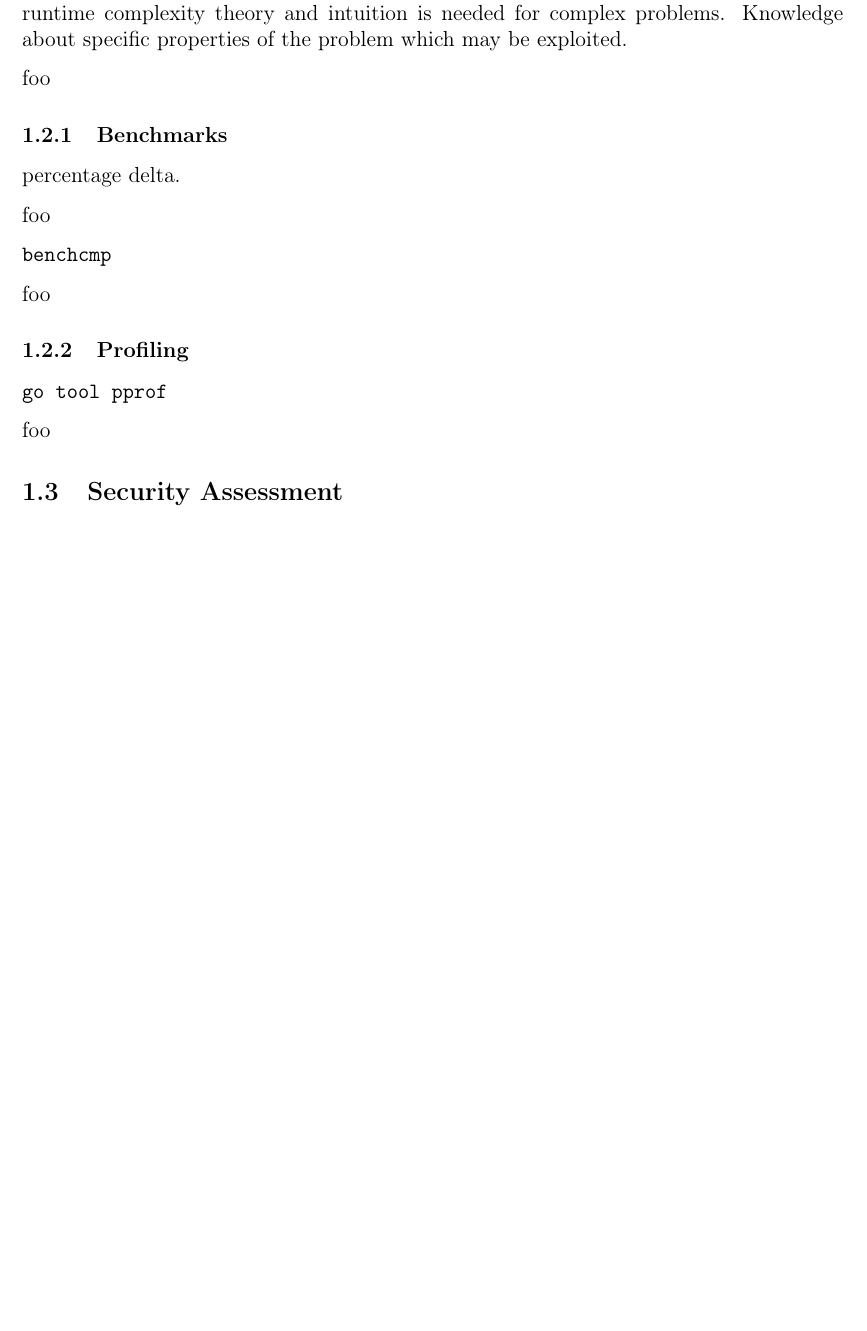
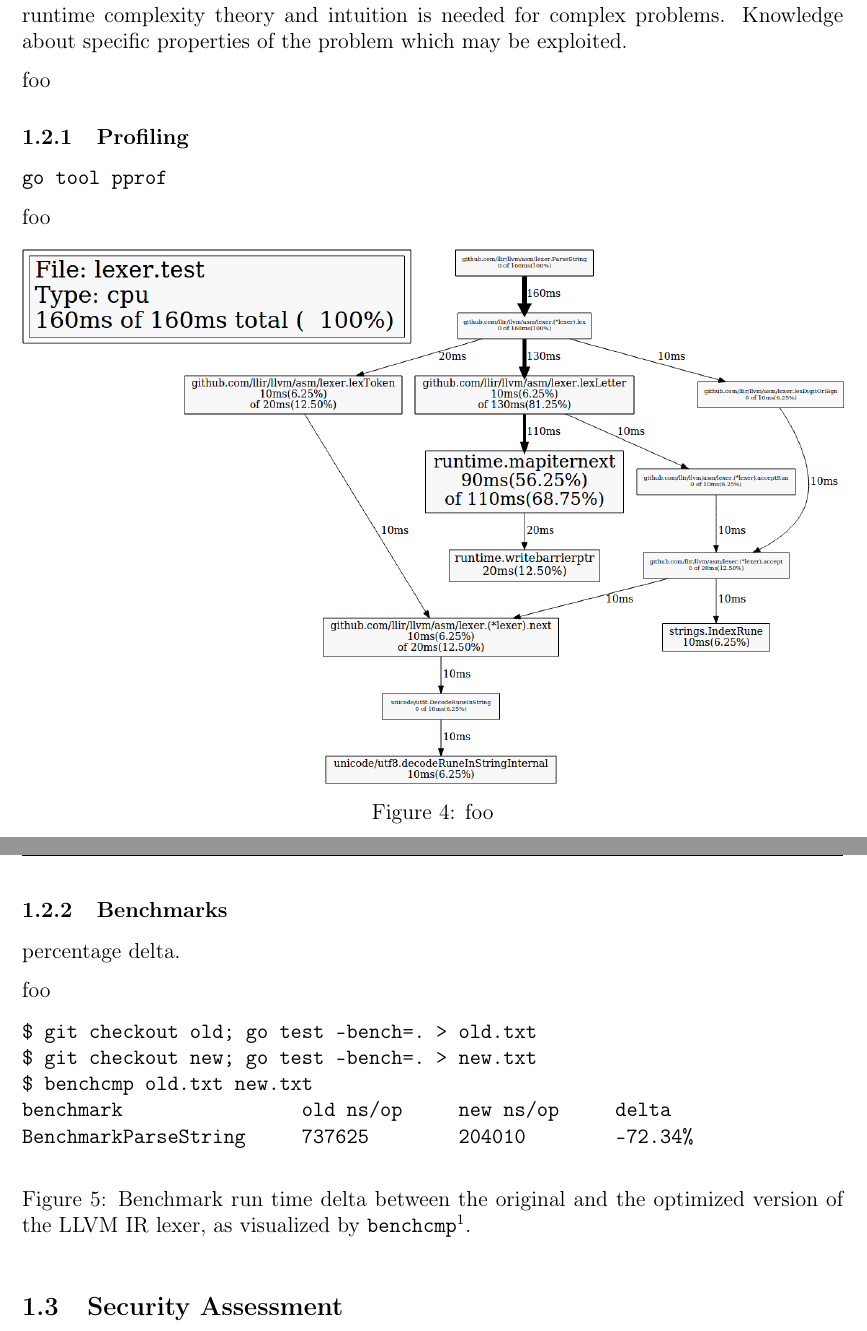
Before and after one commit to decomp/doc, a LaTeX document (8_ver.tex, which reads sections/8_verification/2_performance.tex, sections/8_verification/2_performance/1_benchmarks.tex, sections/8_verification/2_performance/1_profiling.tex): part of page 4 of 8 before the commit and two parts of pages 4 and 5 of 8 after it, the two joined at a grey line, cut so that both start at the same text, the shorter picture padded with empty space. Compiled offline with pdfLaTeX; a LaTeX package or settings file that is missing is left out.

Commit message:
ver: Update lexer profiling image.

```diff
--- a/sections/8_verification/2_performance.tex
+++ b/sections/8_verification/2_performance.tex
@@ -14,5 +14,5 @@ foo
 
 % --- [ Subsubsections ] -------------------------------------------------------
 
-\input{sections/8_verification/2_performance/1_benchmarks}
-\input{sections/8_verification/2_performance/2_profiling}
+\input{sections/8_verification/2_performance/1_profiling}
+\input{sections/8_verification/2_performance/2_benchmarks}
--- a/sections/8_verification/2_performance/1_benchmarks.tex
+++ /dev/null
@@ -1,11 +0,0 @@
-% ~~~ [ Benchmarks ] ~~~~~~~~~~~~~~~~~~~~~~~~~~~~~~~~~~~~~~~~~~~~~~~~~~~~~~~~~~~
-
-\subsubsection{Benchmarks}
-
-percentage delta.
-
-foo
-
-\texttt{benchcmp}
-
-foo
--- a/sections/8_verification/2_performance/2_profiling.tex
+++ b/sections/8_verification/2_performance/1_profiling.tex
@@ -14,3 +14,10 @@
 \texttt{go tool pprof}
 
 foo
+
+\begin{figure}[htbp]
+	\begin{center}
+		\includegraphics[width=\textwidth]{inc/lexer_pprof.png}
+		\caption{foo}
+	\end{center}
+\end{figure}
--- /dev/null
+++ b/sections/8_verification/2_performance/2_benchmarks.tex
@@ -0,0 +1,22 @@
+% ~~~ [ Benchmarks ] ~~~~~~~~~~~~~~~~~~~~~~~~~~~~~~~~~~~~~~~~~~~~~~~~~~~~~~~~~~~
+
+\subsubsection{Benchmarks}
+
+percentage delta.
+
+foo
+
+\begin{figure}[htbp]
+	\begin{center}
+		\begin{verbatim}
+$ git checkout old; go test -bench=. > old.txt
+$ git checkout new; go test -bench=. > new.txt
+$ benchcmp old.txt new.txt
+benchmark                old ns/op     new ns/op     delta
+BenchmarkParseString     737625        204010        -72.34%
+		\end{verbatim}
+		\caption{Benchmark run time delta between the original and the optimized version of the LLVM IR lexer, as visualized by \texttt{benchcmp}\protect\footnotemark.}
+		\label{fig:benchmark_delta}
+	\end{center}
+\end{figure}
+\footnotetext{Display performance changes between benchmarks: \url{https://golang.org/x/tools/cmd/benchcmp}}
```
Also changed, not shown: sections/8_verification/3_security_assessment.tex (+3 -1 lines), sections/8_verification/4_continuous_integration/1_source_code_formatting.tex (+1 -1 lines), sections/8_verification/4_continuous_integration/2_coding_style.tex (+0 -2 lines), inc/lexer_pprof.png (added), inc/lexer_pprof.svg (added), inc/lexer_pprof_before.svg (deleted).
